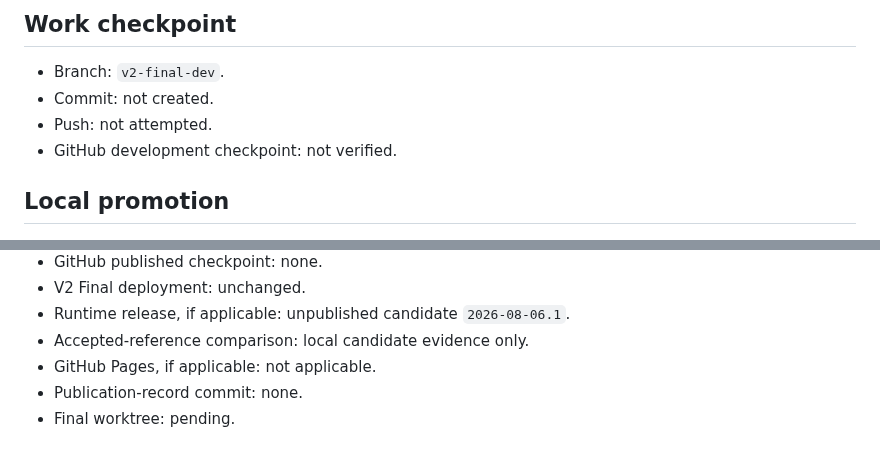
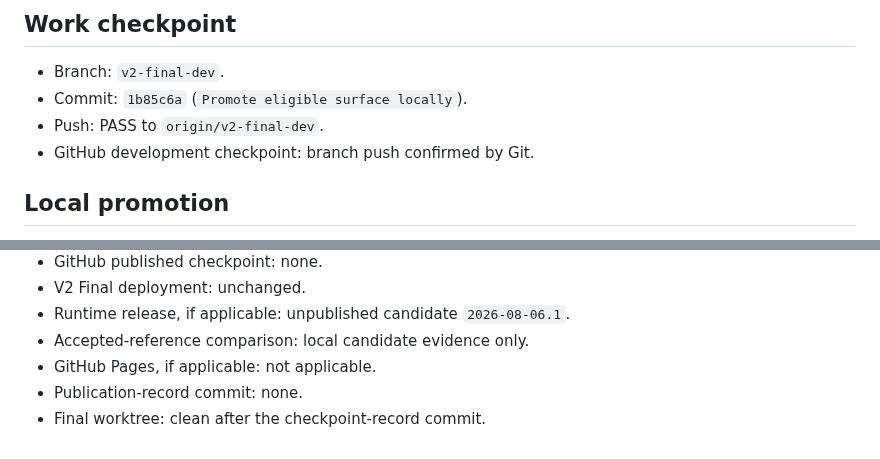
Before and after one commit to gislab-se/speedlocal, a Markdown page: docs/daily/2026-08-07.md, 2 parts joined by grey strips. Drawn GitHub-style.

Commit message:
Record 2026-08-07 checkpoint

```diff
--- a/docs/daily/2026-08-07.md
+++ b/docs/daily/2026-08-07.md
@@ -111,9 +111,9 @@ oracle before changing Streamlit call sites.
 ## Work checkpoint
 
 - Branch: `v2-final-dev`.
-- Commit: not created.
-- Push: not attempted.
-- GitHub development checkpoint: not verified.
+- Commit: `1b85c6a` (`Promote eligible surface locally`).
+- Push: PASS to `origin/v2-final-dev`.
+- GitHub development checkpoint: branch push confirmed by Git.
 
 ## Local promotion
 
@@ -138,4 +138,4 @@ oracle before changing Streamlit call sites.
 - Accepted-reference comparison: local candidate evidence only.
 - GitHub Pages, if applicable: not applicable.
 - Publication-record commit: none.
-- Final worktree: pending.
+- Final worktree: clean after the checkpoint-record commit.
```
